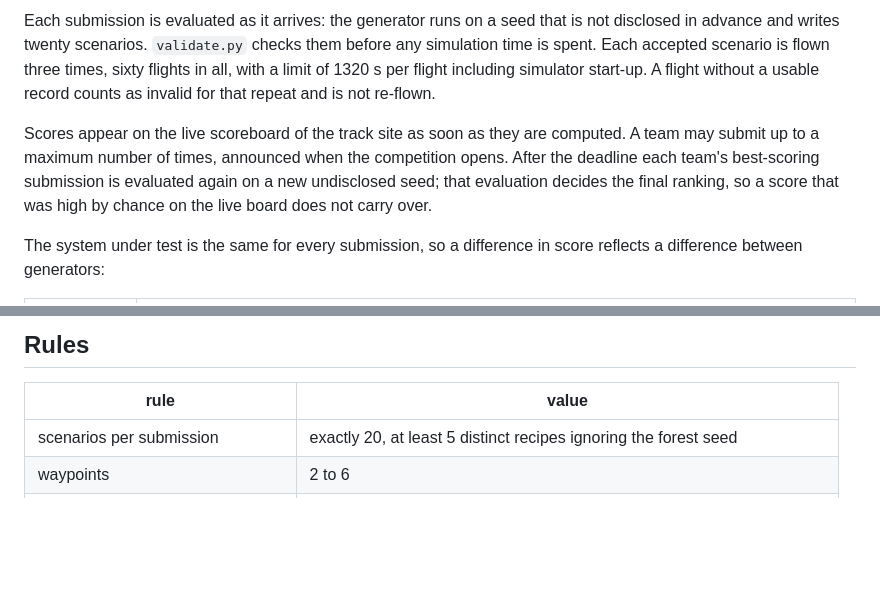
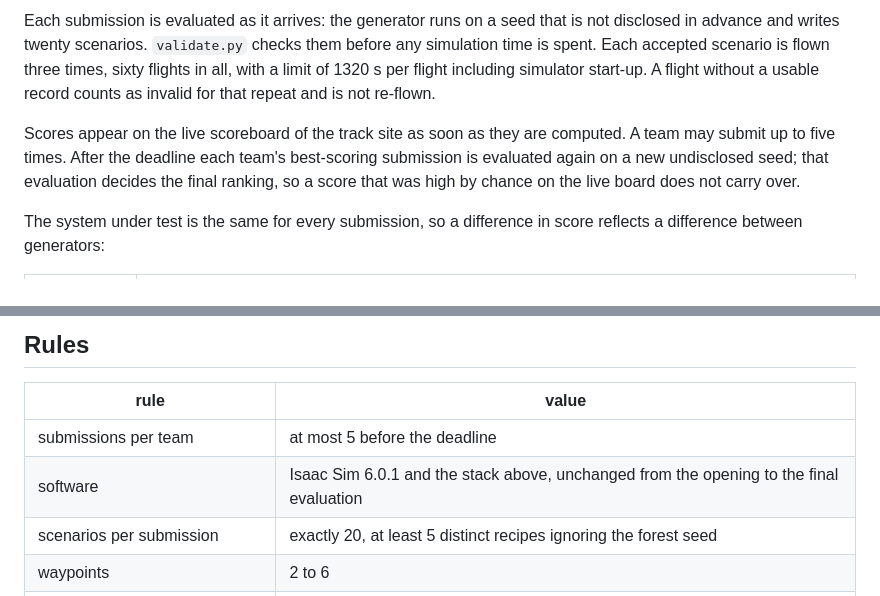
Before and after one commit to IDeaLS-Lab/uav-testing-track-2027, a Markdown page: README.md, 2 parts joined by grey strips. GitHub-like rendering; blank space fills up the shorter version.

Commit message:
State the submission limit and the frozen software version in the rules
Each team may submit up to five times before the deadline, and every flight from the opening to the
final evaluation runs on Isaac Sim 6.0.1 with the stack described above.

```diff
--- a/README.md
+++ b/README.md
@@ -44,7 +44,7 @@ Tentative, following the ICST 2027 Challenge Competition Track schedule. Deadlin
 
 Each submission is evaluated as it arrives: the generator runs on a seed that is not disclosed in advance and writes twenty scenarios. `validate.py` checks them before any simulation time is spent. Each accepted scenario is flown three times, sixty flights in all, with a limit of 1320 s per flight including simulator start-up. A flight without a usable record counts as invalid for that repeat and is not re-flown.
 
-Scores appear on the live scoreboard of the track site as soon as they are computed. A team may submit up to a maximum number of times, announced when the competition opens. After the deadline each team's best-scoring submission is evaluated again on a new undisclosed seed; that evaluation decides the final ranking, so a score that was high by chance on the live board does not carry over.
+Scores appear on the live scoreboard of the track site as soon as they are computed. A team may submit up to five times. After the deadline each team's best-scoring submission is evaluated again on a new undisclosed seed; that evaluation decides the final ranking, so a score that was high by chance on the live board does not carry over.
 
 The system under test is the same for every submission, so a difference in score reflects a difference between generators:
 
@@ -191,6 +191,8 @@ A scenario looks like this. `seed` selects the procedural forest, `corridor` is
 
 | rule | value |
 | --- | --- |
+| submissions per team | at most 5 before the deadline |
+| software | Isaac Sim 6.0.1 and the stack above, unchanged from the opening to the final evaluation |
 | scenarios per submission | exactly 20, at least 5 distinct recipes ignoring the forest seed |
 | waypoints | 2 to 6 |
 | turn at each intermediate waypoint | 25 to 160° |
```
